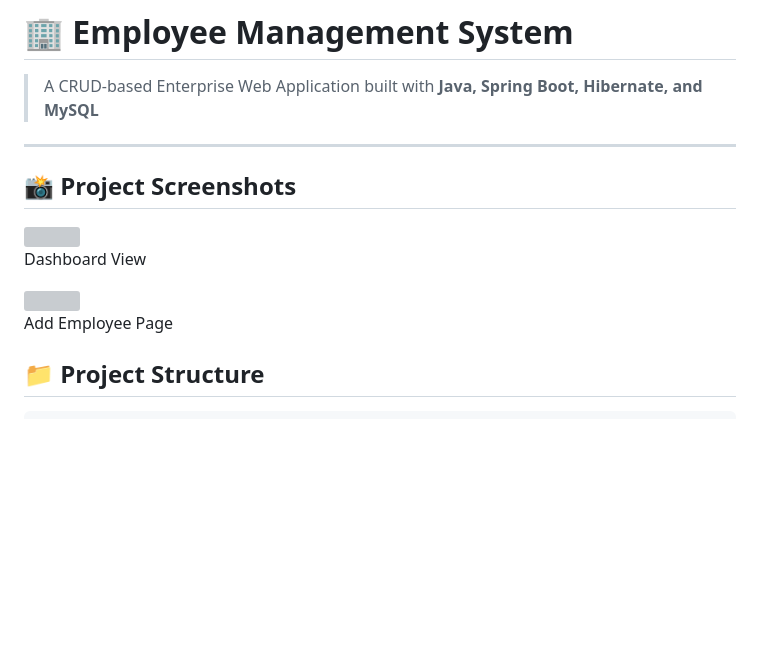
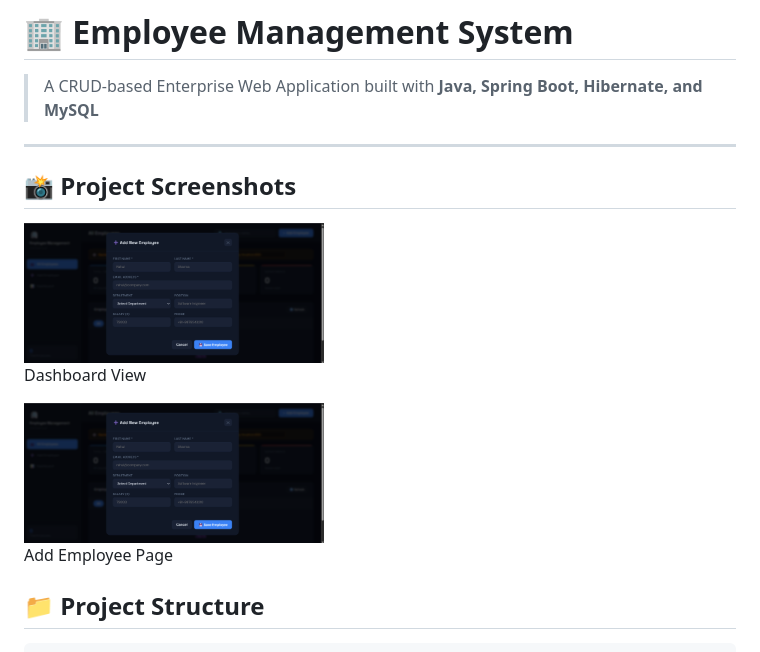
Before and after one commit to itshivam96/employee-management-system, a Markdown page: README.md, the part around the change. Rendered like a GitHub page; blank space fills up the shorter version; grey boxes are pictures that could not be loaded.

```diff
--- a/README.md
+++ b/README.md
@@ -9,12 +9,12 @@
 <div style="display:flex; gap:20px; flex-wrap:wrap;">
 
   <div>
-    <img src="screenshots/img-1.png" width="300">
+    <img src="Screenshots/img-1.png" width="300">
     <p>Dashboard View</p>
   </div>
 
   <div>
-    <img src="screenshots/img-1.png" width="300">
+    <img src="Screenshots/img-1.png" width="300">
     <p>Add Employee Page</p>
   </div>
 
```
